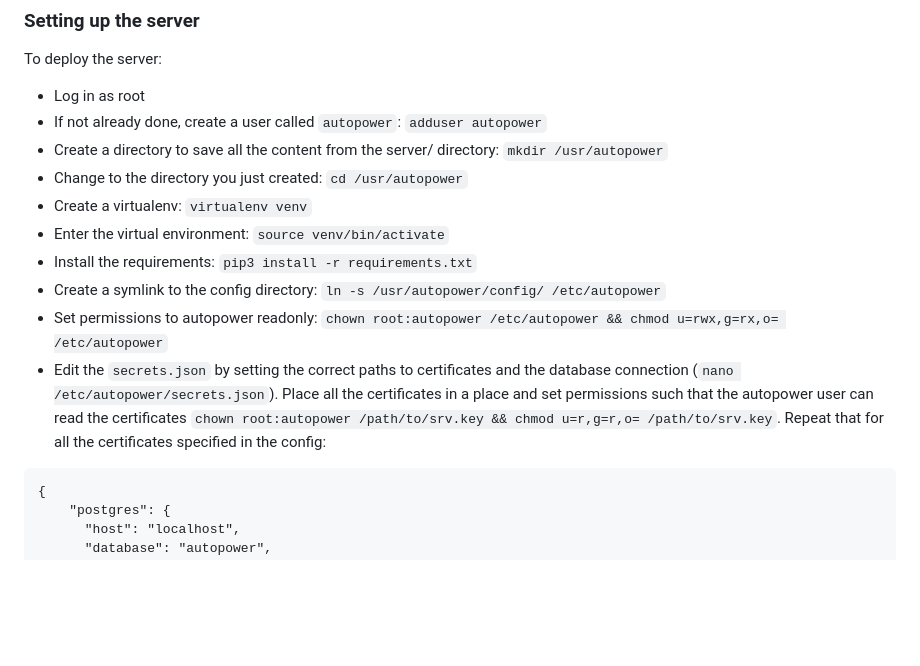
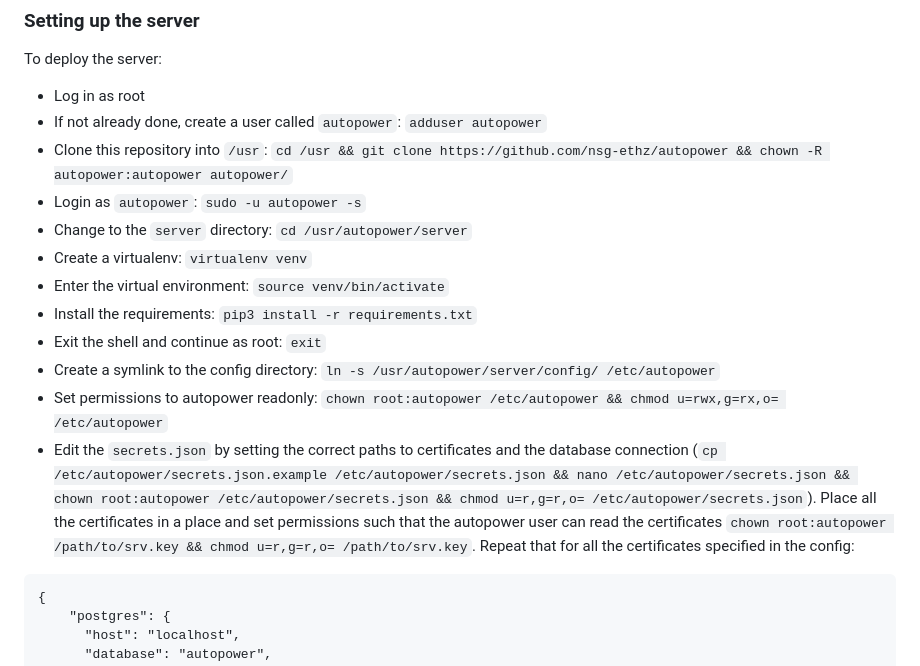
Before and after one commit to nsg-ethz/autopower, a Markdown page: server/README.md, the part around the change. Rendered like a GitHub page; blank space fills up the shorter version.

Commit message:
Add various doc fixes

````diff
--- a/server/README.md
+++ b/server/README.md
@@ -46,14 +46,16 @@ Make the server.key file readable to the user running server.py.
 To deploy the server:
 * Log in as root
 * If not already done, create a user called `autopower`: `adduser autopower`
-* Create a directory to save all the content from the server/ directory: `mkdir /usr/autopower`
-* Change to the directory you just created: `cd /usr/autopower`
+* Clone this repository into `/usr`: `cd /usr && git clone https://github.com/nsg-ethz/autopower && chown -R autopower:autopower autopower/`
+* Login as `autopower`: `sudo -u autopower -s`
+* Change to the `server` directory: `cd /usr/autopower/server`
 * Create a virtualenv: `virtualenv venv`
 * Enter the virtual environment: `source venv/bin/activate`
 * Install the requirements: `pip3 install -r requirements.txt`
-* Create a symlink to the config directory: `ln -s /usr/autopower/config/ /etc/autopower`
+* Exit the shell and continue as root: `exit`
+* Create a symlink to the config directory: `ln -s /usr/autopower/server/config/ /etc/autopower`
 * Set permissions to autopower readonly: `chown root:autopower /etc/autopower && chmod u=rwx,g=rx,o= /etc/autopower`
-* Edit the `secrets.json` by setting the correct paths to certificates and the database connection (`nano /etc/autopower/secrets.json`). Place all the certificates in a place and set permissions such that the autopower user can read the certificates `chown root:autopower /path/to/srv.key && chmod u=r,g=r,o= /path/to/srv.key`. Repeat that for all the certificates specified in the config:
+* Edit the `secrets.json` by setting the correct paths to certificates and the database connection (`cp /etc/autopower/secrets.json.example /etc/autopower/secrets.json && nano /etc/autopower/secrets.json && chown root:autopower /etc/autopower/secrets.json && chmod u=r,g=r,o= /etc/autopower/secrets.json`). Place all the certificates in a place and set permissions such that the autopower user can read the certificates `chown root:autopower /path/to/srv.key && chmod u=r,g=r,o= /path/to/srv.key`. Repeat that for all the certificates specified in the config:
 ```
 {
     "postgres": {
````
